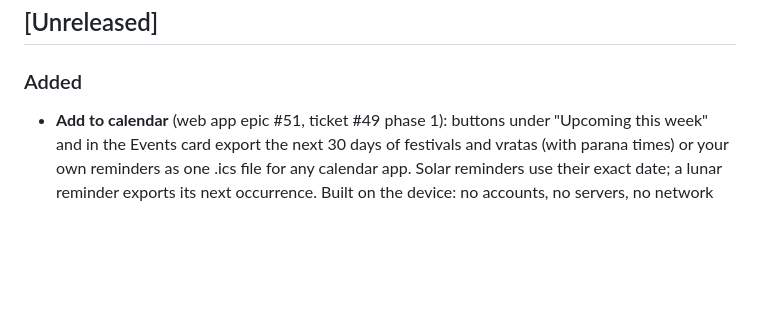
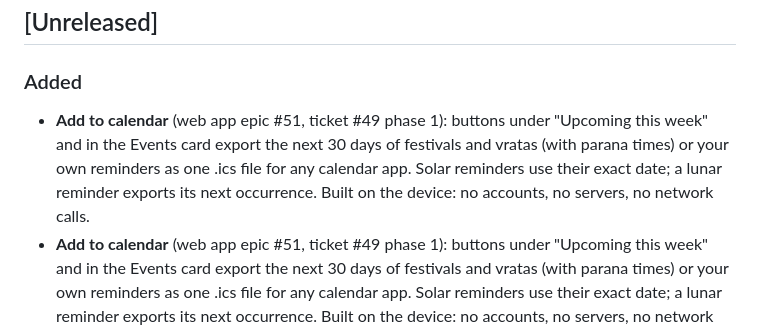
Before and after one commit to ravitejakamalapuram/TeluguPanchangam, a Markdown page: CHANGELOG.md, the part around the change. Drawn GitHub-style; blank space fills up the shorter version.

Commit message:
Add to calendar: export festivals and own events as .ics (#49)
Co-Authored-By: Claude Sonnet 5.5 <noreply@anthropic.com>
Claude-Session: https://claude.ai/code/session_01CbT8oe4tT7QwNEgNeKNsX9

```diff
--- a/CHANGELOG.md
+++ b/CHANGELOG.md
@@ -6,6 +6,7 @@ All notable changes to the Telugu New Tab Calendar extension will be documented
 
 ### Added
 
+- **Add to calendar** (web app epic #51, ticket #49 phase 1): buttons under "Upcoming this week" and in the Events card export the next 30 days of festivals and vratas (with parana times) or your own reminders as one .ics file for any calendar app. Solar reminders use their exact date; a lunar reminder exports its next occurrence. Built on the device: no accounts, no servers, no network calls.
 - **Add to calendar** (web app epic #51, ticket #49 phase 1): buttons under "Upcoming this week" and in the Events card export the next 30 days of festivals and vratas (with parana times) or your own reminders as one .ics file for any calendar app. Solar reminders use their exact date; a lunar reminder exports its next occurrence. Built on the device: no accounts, no servers, no network calls.
 - Share any card: each shareable card has a small share icon in its header: Today, Rasi phalalu, the sankalpam, the Gita verse and upcoming festivals. They all use one exporter, so the image follows the page's language and light or dark look. The day card now shows yoga, karana, good times and times to avoid, and each rasi tile shows the Moon's house and a Saturn caution mark. The share button under the Rasi panel and the one under Today moved into the card headers.
 
```
